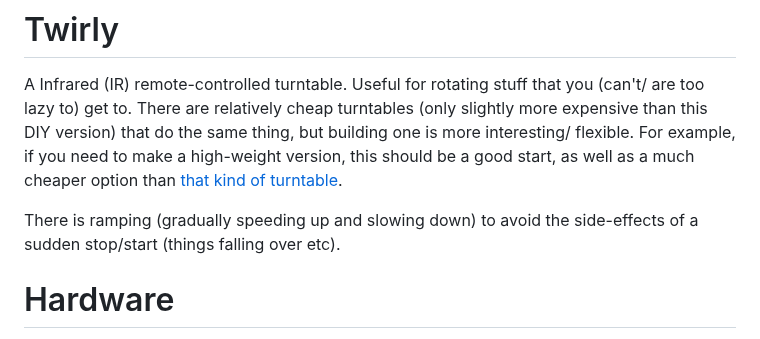
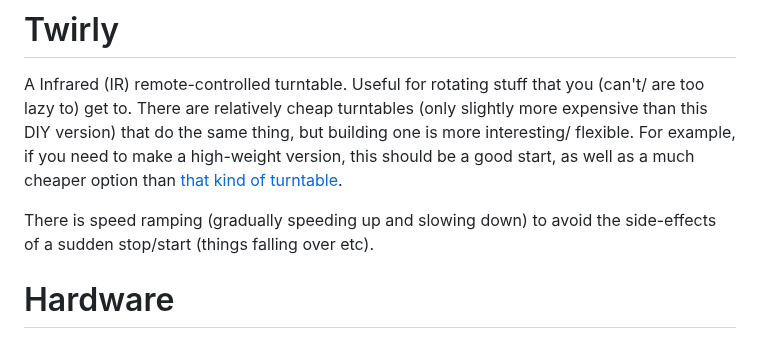
Before and after one commit to veebch/twirly, a Markdown page: README.md, the part around the change. Drawn GitHub-style.

```diff
--- a/README.md
+++ b/README.md
@@ -7,7 +7,7 @@
 
 A Infrared (IR) remote-controlled turntable. Useful for rotating stuff that you (can't/ are too lazy to) get to. There are relatively cheap turntables (only slightly more expensive than this DIY version) that do the same thing, but building one is more interesting/ flexible. For example, if you need to make a high-weight version, this should be a good start, as well as a much cheaper option than [that kind of turntable](https://noxon.tech/en/360-turntable/).
 
-There is ramping (gradually speeding up and slowing down) to avoid the side-effects of a sudden stop/start (things falling over etc).
+There is speed ramping (gradually speeding up and slowing down) to avoid the side-effects of a sudden stop/start (things falling over etc).
 
 # Hardware
 
```
